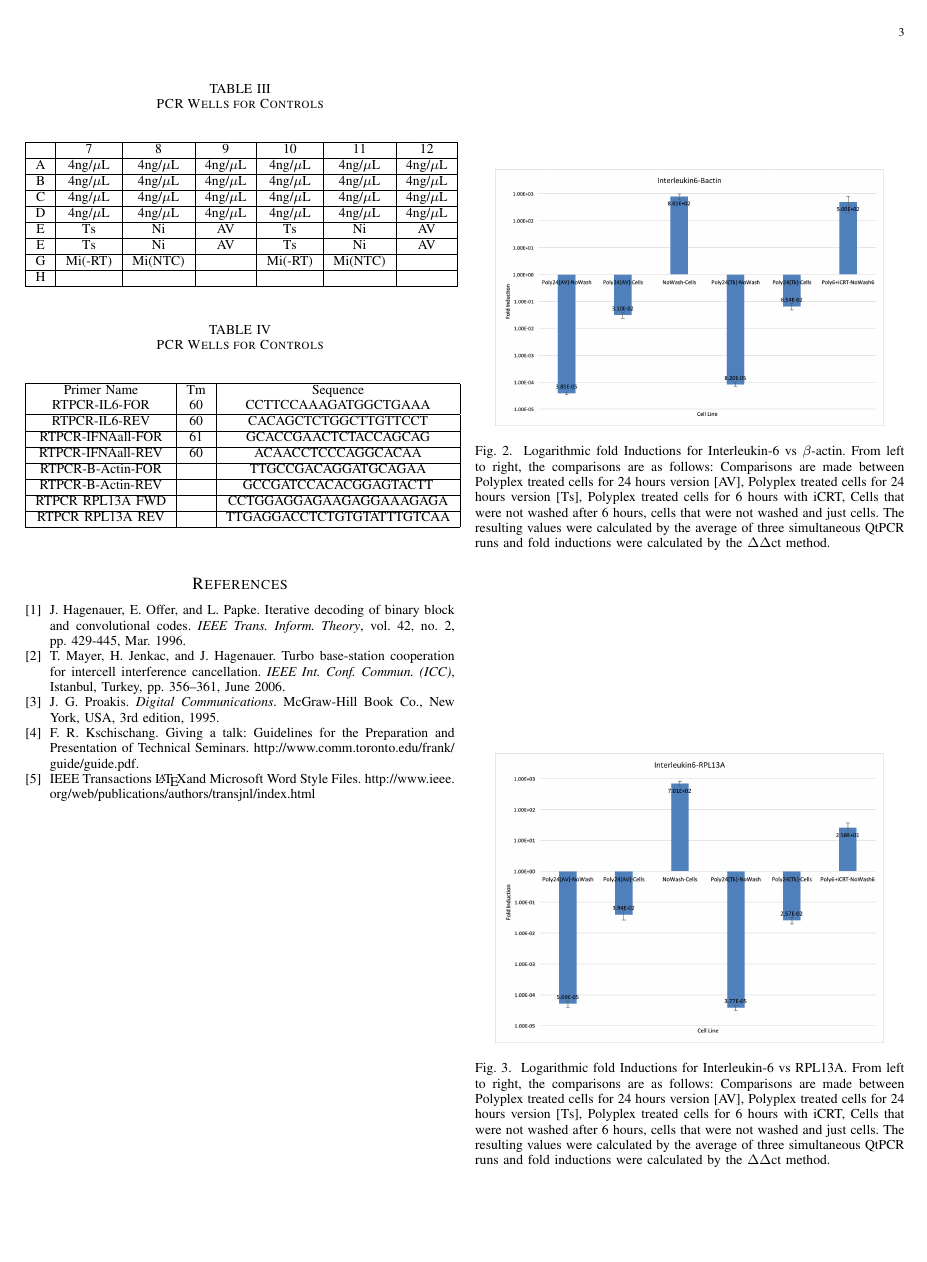
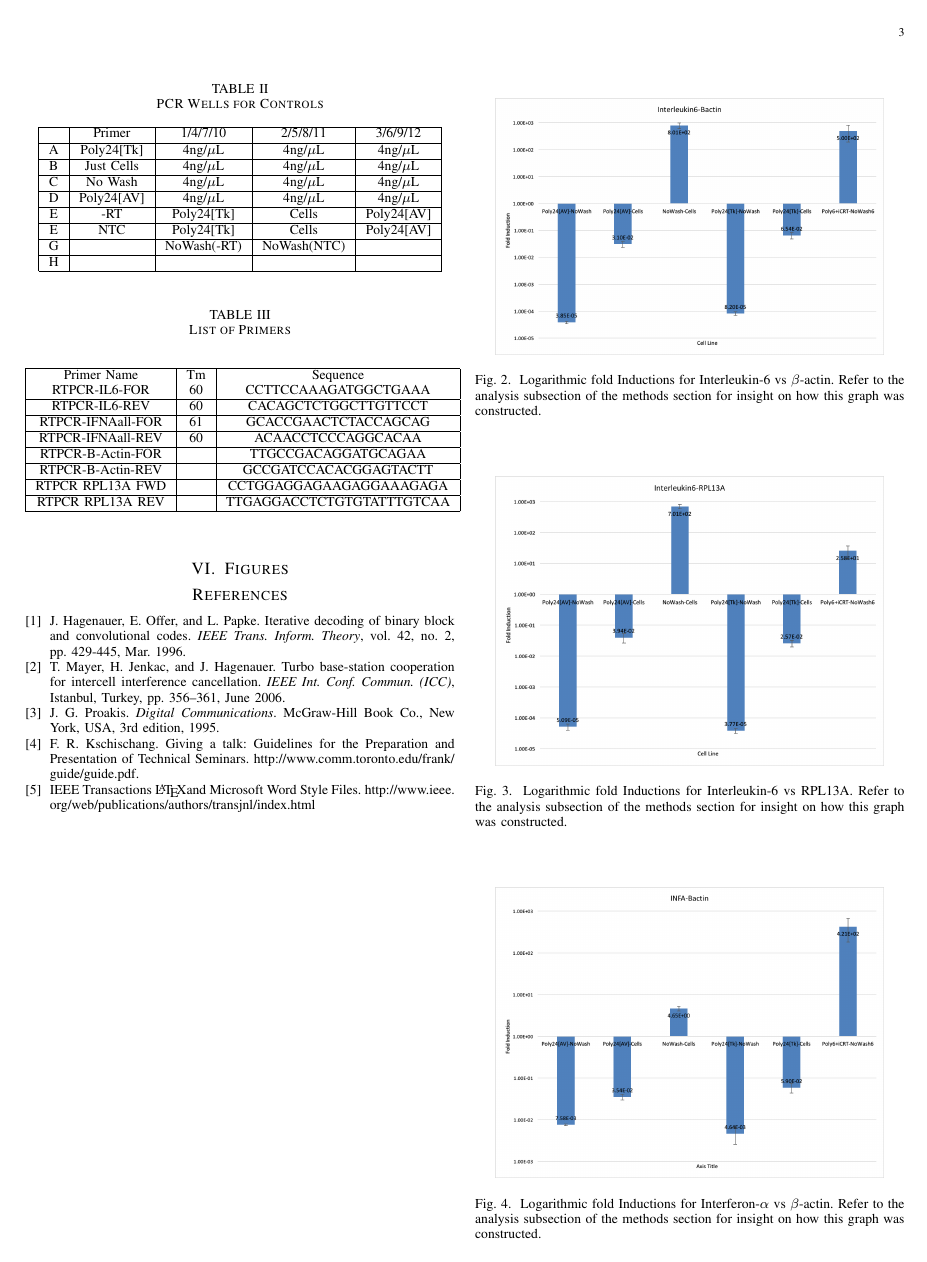
Before and after one commit to avecchio/molecular-report, a LaTeX paper (report.tex): page 3 of 4. The pictures show the PDF file pdf/report.pdf that the author committed with the source.

Commit message:
Built primer tabel

```diff
--- a/report.tex
+++ b/report.tex
@@ -183,7 +189,6 @@ it would be suggested that the polyplex cells are treated in 3 hour increments f
 
 \section{Figures}
 
-
   \begin{table}[!hbt]
     % Center the table
     \begin{center}
@@ -193,23 +198,23 @@ it would be suggested that the polyplex cells are treated in 3 hour increments f
     % Table itself: here we have two columns which are centered and have lines to the left, right and in the middle: |c|c|
     \begin{tabular}{|c|c|c|c|c|c|c|c|c|c|c|c|c|c|}
       \hline
-      & 1 & 2 & 3 & 4 & 5 & 6\\
+      & Primer & 1/4/7/10 & 2/5/8/11 & 3/6/9/12 \\
       \hline
-      A & 4ng/$\mu$L & 4ng/$\mu$L & 4ng/$\mu$L & 4ng/$\mu$L & 4ng/$\mu$L & 4ng/$\mu$L\\
+      A & Poly24[Tk] & 4ng/$\mu$L & 4ng/$\mu$L & 4ng/$\mu$L\\
       \hline
-      B & 4ng/$\mu$L & 4ng/$\mu$L & 4ng/$\mu$L & 4ng/$\mu$L & 4ng/$\mu$L & 4ng/$\mu$L\\
+      B & Just Cells & 4ng/$\mu$L & 4ng/$\mu$L & 4ng/$\mu$L\\
       \hline
-      C & 4ng/$\mu$L & 4ng/$\mu$L & 4ng/$\mu$L & 4ng/$\mu$L & 4ng/$\mu$L & 4ng/$\mu$L\\
+      C & No Wash & 4ng/$\mu$L & 4ng/$\mu$L & 4ng/$\mu$L\\
       \hline
-      D & 4ng/$\mu$L & 4ng/$\mu$L & 4ng/$\mu$L & 4ng/$\mu$L & 4ng/$\mu$L & 4ng/$\mu$L\\
+      D & Poly24[AV] & 4ng/$\mu$L & 4ng/$\mu$L & 4ng/$\mu$L\\
       \hline
-      E & Ts & Ni & AV & Ts & Ni & AV\\
+      E & -RT & Poly24[Tk] & Cells & Poly24[AV] \\
       \hline
-      E & Ts & Ni & AV & Ts & Ni & AV\\
+      E & NTC & Poly24[Tk] & Cells & Poly24[AV] \\
       \hline
-      G & Mi(-RT) & Mi(NTC) & & Mi(-RT) & Mi(NTC) & \\
+      G & & NoWash(-RT) & NoWash(NTC) &\\
       \hline
-      H & & & & & &\\
+      H & & & &\\
       \hline
     \end{tabular}
     \end{center}
@@ -219,29 +224,3 @@ it would be suggested that the polyplex cells are treated in 3 hour increments f
     % Center the table
     \begin{center}
     % Fold Inductions
-    \caption{PCR Wells for Controls}
-    \label{tab:simParameters}
-    % Table itself: here we have two columns which are centered and have lines to the left, right and in the middle: |c|c|
-    \begin{tabular}{|c|c|c|c|c|c|c|c|c|c|c|c|c|c|}
-      \hline
-      & 7 & 8 & 9 & 10 & 11 & 12 \\
-      \hline
-      A & 4ng/$\mu$L & 4ng/$\mu$L & 4ng/$\mu$L & 4ng/$\mu$L & 4ng/$\mu$L & 4ng/$\mu$L\\
-      \hline
-      B & 4ng/$\mu$L & 4ng/$\mu$L & 4ng/$\mu$L & 4ng/$\mu$L & 4ng/$\mu$L & 4ng/$\mu$L\\
-      \hline
-      C & 4ng/$\mu$L & 4ng/$\mu$L & 4ng/$\mu$L & 4ng/$\mu$L & 4ng/$\mu$L & 4ng/$\mu$L\\
-      \hline
-      D & 4ng/$\mu$L & 4ng/$\mu$L & 4ng/$\mu$L & 4ng/$\mu$L & 4ng/$\mu$L & 4ng/$\mu$L\\
-      \hline
-      E & Ts & Ni & AV & Ts & Ni & AV\\
-      \hline
-      E & Ts & Ni & AV & Ts & Ni & AV\\
-      \hline
-      G & Mi(-RT) & Mi(NTC) & & Mi(-RT) & Mi(NTC) & \\
-      \hline
-      H & & & & & &\\
-      \hline
-    \end{tabular}
-    \end{center}
-  \end{table}
@@ -277,16 +250,11 @@ it would be suggested that the polyplex cells are treated in 3 hour increments f
     \end{center}
   \end{table}
 
-
-
   \begin{figure}[t]
     \centering
     \includegraphics[width=8cm]{il6-bactin}
     \caption{Logarithmic fold Inductions for Interleukin-6 vs $\beta$-actin.
-      From left to right, the comparisons are as follows:
-      Comparisons are made between Polyplex treated cells for 24 hours version [AV], Polyplex treated cells for 24 hours version [Ts],
-      Polyplex treated cells for 6 hours with iCRT, Cells that were not washed after 6 hours, cells that were not washed and just cells.
-      The resulting values were calculated by the average of three simultaneous QtPCR runs and fold inductions were calculated by the $\Delta$\Delta$ct method.
+    Refer to the analysis subsection of the methods section for insight on how this graph was constructed.
     }
     \label{fig:mesh1}
   \end{figure}
@@ -295,10 +263,7 @@ it would be suggested that the polyplex cells are treated in 3 hour increments f
     \centering
     \includegraphics[width=8cm]{il6-rpl13a}
     \caption{Logarithmic fold Inductions for Interleukin-6 vs RPL13A.
-      From left to right, the comparisons are as follows:
-      Comparisons are made between Polyplex treated cells for 24 hours version [AV], Polyplex treated cells for 24 hours version [Ts],
-      Polyplex treated cells for 6 hours with iCRT, Cells that were not washed after 6 hours, cells that were not washed and just cells.
-      The resulting values were calculated by the average of three simultaneous QtPCR runs and fold inductions were calculated by the $\Delta$\Delta$ct method.
+    Refer to the analysis subsection of the methods section for insight on how this graph was constructed.
     }
     \label{fig:mesh1}
   \end{figure}
@@ -307,10 +272,7 @@ it would be suggested that the polyplex cells are treated in 3 hour increments f
     \centering
     \includegraphics[width=8cm]{infa-bactin}
     \caption{Logarithmic fold Inductions for Interferon-$\alpha$ vs $\beta$-actin.
-      From left to right, the comparisons are as follows:
-      Comparisons are made between Polyplex treated cells for 24 hours version [AV], Polyplex treated cells for 24 hours version [Ts],
-      Polyplex treated cells for 6 hours with iCRT, Cells that were not washed after 6 hours, cells that were not washed and just cells.
-      The resulting values were calculated by the average of three simultaneous QtPCR runs and fold inductions were calculated by the $\Delta$\Delta$ct method.
+    Refer to the analysis subsection of the methods section for insight on how this graph was constructed.
     }
     \label{fig:mesh1}
   \end{figure}
@@ -320,9 +282,7 @@ it would be suggested that the polyplex cells are treated in 3 hour increments f
     \includegraphics[width=8cm]{infa-rpl13a}
     \caption{
     Logarithmic fold Inductions for Interferon-$\alpha$ an immune cytokine vs RPL13A a standard protien.
-    Comparisons are made between Polyplex treated cells for 24 hours version [AV], Polyplex treated cells for 24 hours version [Ts],
-    Polyplex treated cells for 6 hours with iCRT, Cells that were not washed after 6 hours, cells that were not washed and just cells.
-    The resulting values were calculated by the average of three simultaneous QtPCR runs and fold inductions were calculated by the $\Delta$\Delta$ct method.
+    Refer to the analysis subsection of the methods section for insight on how this graph was constructed.
     }
     \label{fig:mesh1}
   \end{figure}
```
Also changed, not shown: pdf/report.tex (+25 -65 lines), pdf/report.pdf, report.tex (24 more changed lines), 3 other files.
